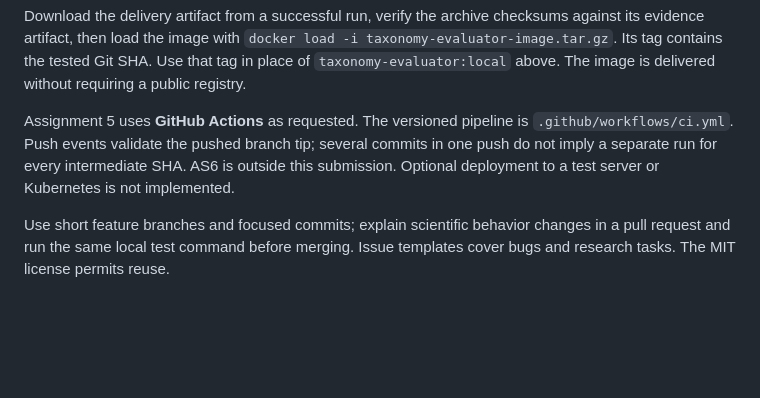
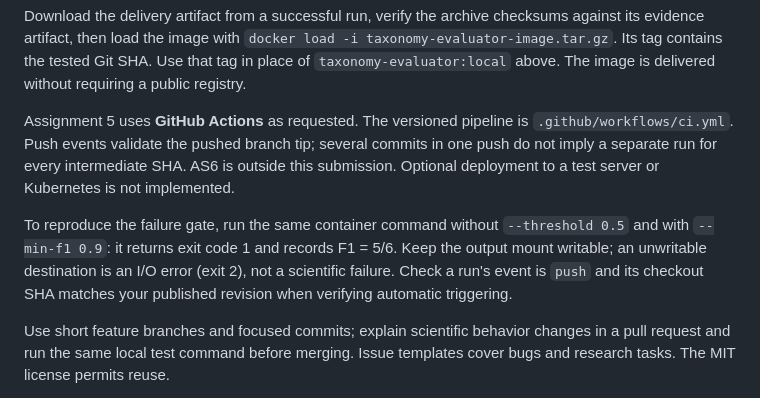
Before and after one commit to thgank/taxonomy-evaluator, a Markdown page: README.md, the part around the change. Drawn GitHub-style; blank space fills up the shorter version.

Commit message:
Document failure-gate reproduction and automatic push verification

```diff
--- a/README.md
+++ b/README.md
@@ -85,6 +85,8 @@ Download the delivery artifact from a successful run, verify the archive checksu
 
 Assignment 5 uses **GitHub Actions** as requested. The versioned pipeline is `.github/workflows/ci.yml`. Push events validate the pushed branch tip; several commits in one push do not imply a separate run for every intermediate SHA. AS6 is outside this submission. Optional deployment to a test server or Kubernetes is not implemented.
 
+To reproduce the failure gate, run the same container command without `--threshold 0.5` and with `--min-f1 0.9`: it returns exit code 1 and records F1 = 5/6. Keep the output mount writable; an unwritable destination is an I/O error (exit 2), not a scientific failure. Check a run's event is `push` and its checkout SHA matches your published revision when verifying automatic triggering.
+
 Use short feature branches and focused commits; explain scientific behavior changes in a pull request and run the same local test command before merging. Issue templates cover bugs and research tasks. The MIT license permits reuse.
 
 The 10-page assignment report is [output/pdf/assignment-3-report.pdf](output/pdf/assignment-3-report.pdf); its editable source is [docs/assignment-3-report.tex](docs/assignment-3-report.tex). It uses Times New Roman, 12 pt, 1.5 spacing, and justified body text. Rebuild on macOS with Times New Roman installed:
```
